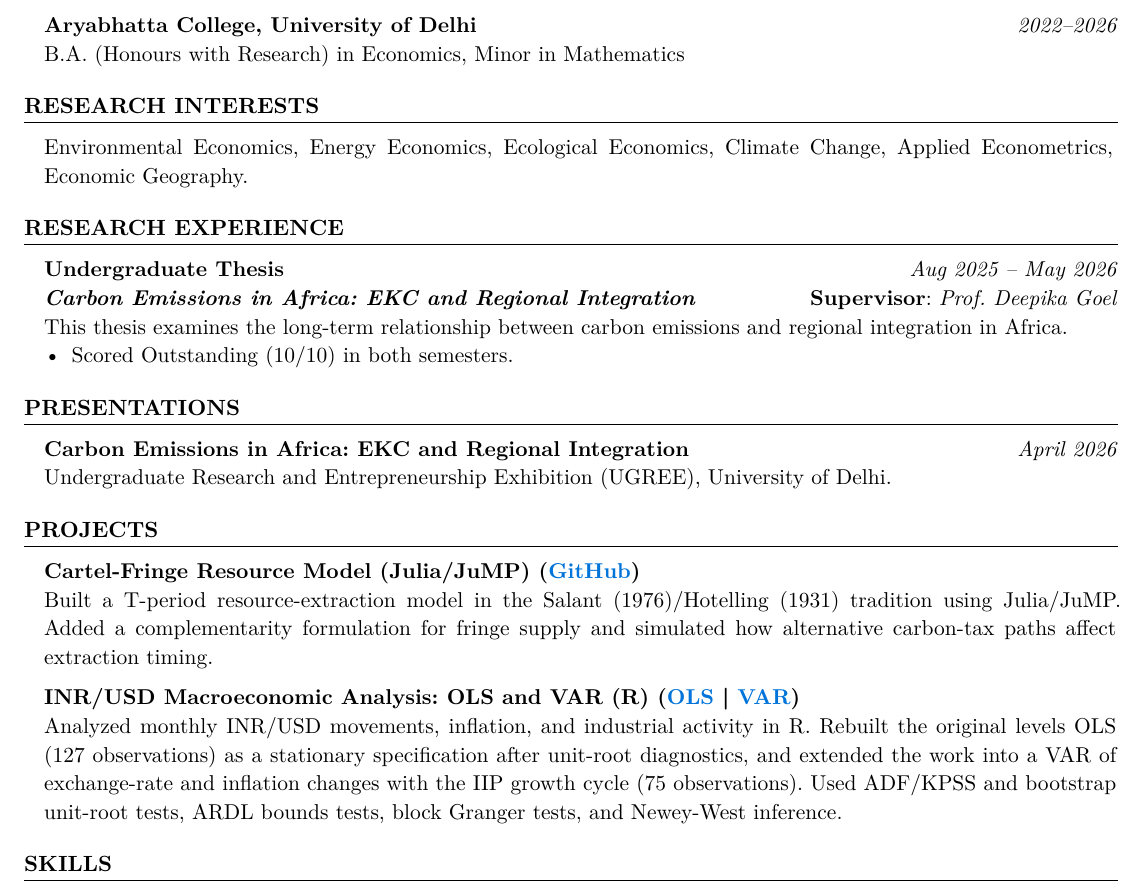
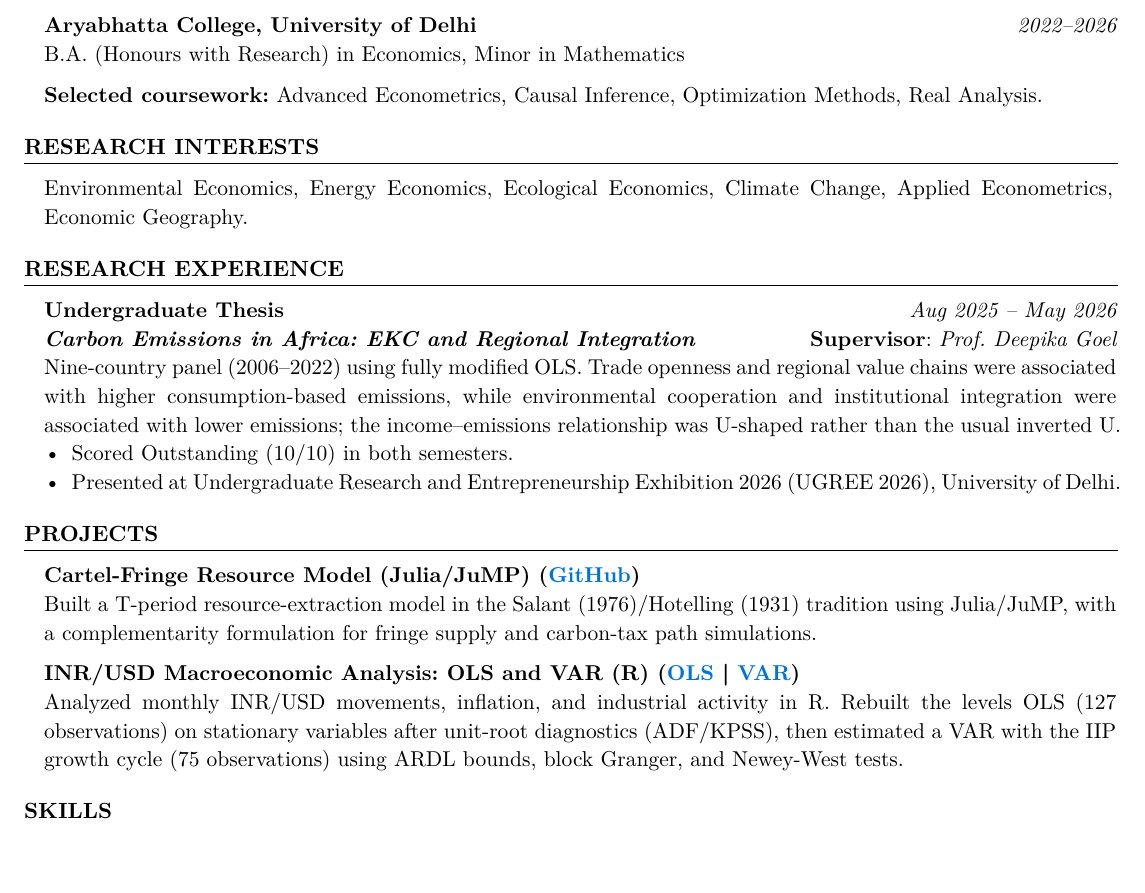
Before and after one commit to HKay111/HKay111.github.io, a Typst document (main_resume.typ): part of the page, cut so that both start at the same text, the shorter picture padded with empty space. The pictures show the PDF file main_resume.pdf that the author committed with the source.

Commit message:
Manual Save: Fri Sep 18 03:39:19 CEST 2026

```diff
--- a/main_resume.typ
+++ b/main_resume.typ
@@ -39,6 +39,8 @@
 [2022–2026],
 [B.A. (Honours with Research) in Economics, Minor in Mathematics])
 
+#pad(left:10pt, right:5pt)[*Selected coursework:* Advanced Econometrics, Causal Inference, Optimization Methods, Real Analysis.]
+
 #section("Research Interests")
 #pad(left:10pt, right:5pt)[Environmental Economics, Energy Economics, Ecological Economics, Climate Change, Applied Econometrics, Economic Geography.]
 
@@ -46,21 +48,17 @@
 #entry([Undergraduate Thesis],
 [Aug 2025 – May 2026],
 [*_Carbon Emissions in Africa: EKC and Regional Integration_* #h(1fr) *Supervisor*: _Prof. Deepika Goel_ \
-This thesis examines the long-term relationship between carbon emissions and regional integration in Africa. \
-- Scored Outstanding (10/10) in both semesters.])
-
-#section("Presentations")
-#entry([Carbon Emissions in Africa: EKC and Regional Integration],
-[April 2026],
-[Undergraduate Research and Entrepreneurship Exhibition (UGREE), University of Delhi.])
+Nine-country panel (2006–2022) using fully modified OLS. Trade openness and regional value chains were associated with higher consumption-based emissions, while environmental cooperation and institutional integration were associated with lower emissions; the income–emissions relationship was U-shaped rather than the usual inverted U. \
+- Scored Outstanding (10/10) in both semesters.
+- Presented at Undergraduate Research and Entrepreneurship Exhibition 2026 (UGREE 2026), University of Delhi.])
 
 #section("Projects")
 #entry([Cartel-Fringe Resource Model (Julia/JuMP) (#link("https://github.com/HKay111/Cartel-Fringe-Model")[GitHub])],
 [],
-[Built a T-period resource-extraction model in the Salant (1976)/Hotelling (1931) tradition using Julia/JuMP. Added a complementarity formulation for fringe supply and simulated how alternative carbon-tax paths affect extraction timing.])
+[Built a T-period resource-extraction model in the Salant (1976)/Hotelling (1931) tradition using Julia/JuMP, with a complementarity formulation for fringe supply and carbon-tax path simulations.])
 #entry([INR/USD Macroeconomic Analysis: OLS and VAR (R) (#link("https://github.com/HKay111/IGD-Project")[OLS] | #link("https://github.com/HKay111/Macroeconomic-Analysis-R")[VAR])],
 [],
-[Analyzed monthly INR/USD movements, inflation, and industrial activity in R. Rebuilt the original levels OLS (127 observations) as a stationary specification after unit-root diagnostics, and extended the work into a VAR of exchange-rate and inflation changes with the IIP growth cycle (75 observations). Used ADF/KPSS and bootstrap unit-root tests, ARDL bounds tests, block Granger tests, and Newey-West inference.])
+[Analyzed monthly INR/USD movements, inflation, and industrial activity in R. Rebuilt the levels OLS (127 observations) on stationary variables after unit-root diagnostics (ADF/KPSS), then estimated a VAR with the IIP growth cycle (75 observations) using ARDL bounds, block Granger, and Newey-West tests.])
 
 #section("Skills")
 #pad(left:10pt)[*Languages:* Hindi (Native), English (Fluent) \
```
Also changed, not shown: main_resume.pdf.
